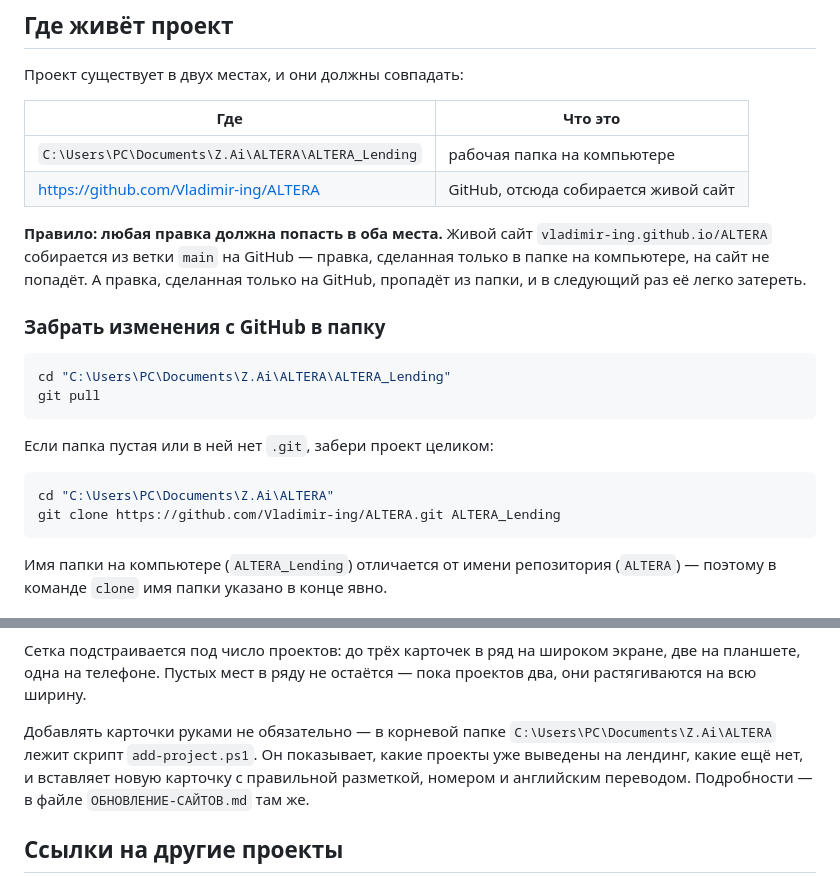
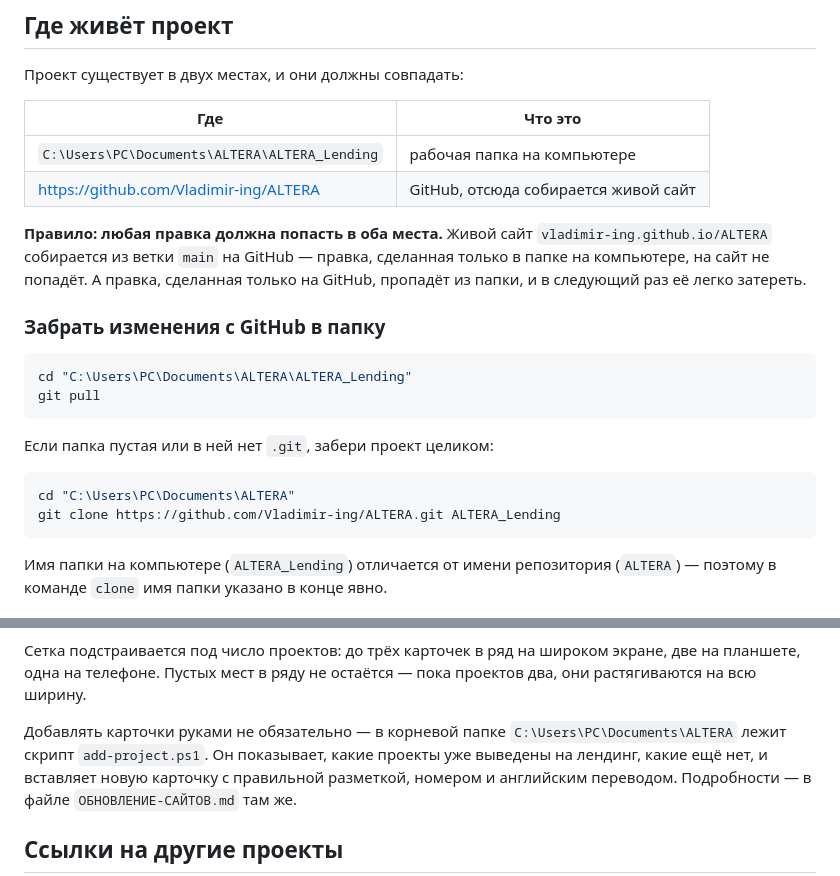
Before and after one commit to Vladimir-ing/ALTERA, a Markdown page: README.md, 2 parts joined by grey strips. Rendered like a GitHub page.

Commit message:
Рабочая папка переехала: Documents\Z.Ai\ALTERA → Documents\ALTERA
Пути в документации обновлены на новое место. Код и сайт не менялись.
Ход переезда — в ПЕРЕЕЗД-ЖУРНАЛ.md в корне ALTERA.

Co-Authored-By: Claude Opus 5 <noreply@anthropic.com>

````diff
--- a/README.md
+++ b/README.md
@@ -12,7 +12,7 @@
 
 | Где | Что это |
 |---|---|
-| `C:\Users\PC\Documents\Z.Ai\ALTERA\ALTERA_Lending` | рабочая папка на компьютере |
+| `C:\Users\PC\Documents\ALTERA\ALTERA_Lending` | рабочая папка на компьютере |
 | https://github.com/Vladimir-ing/ALTERA | GitHub, отсюда собирается живой сайт |
 
 **Правило: любая правка должна попасть в оба места.** Живой сайт
@@ -23,14 +23,14 @@
 ### Забрать изменения с GitHub в папку
 
 ```bash
-cd "C:\Users\PC\Documents\Z.Ai\ALTERA\ALTERA_Lending"
+cd "C:\Users\PC\Documents\ALTERA\ALTERA_Lending"
 git pull
 ```
 
 Если папка пустая или в ней нет `.git`, забери проект целиком:
 
 ```bash
-cd "C:\Users\PC\Documents\Z.Ai\ALTERA"
+cd "C:\Users\PC\Documents\ALTERA"
 git clone https://github.com/Vladimir-ing/ALTERA.git ALTERA_Lending
 ```
 
@@ -124,7 +124,7 @@ git push
 два, они растягиваются на всю ширину.
 
 Добавлять карточки руками не обязательно — в корневой папке
-`C:\Users\PC\Documents\Z.Ai\ALTERA` лежит скрипт `add-project.ps1`.
+`C:\Users\PC\Documents\ALTERA` лежит скрипт `add-project.ps1`.
 Он показывает, какие проекты уже выведены на лендинг, какие ещё нет, и вставляет
 новую карточку с правильной разметкой, номером и английским переводом. Подробности — в файле
 `ОБНОВЛЕНИЕ-САЙТОВ.md` там же.
````
